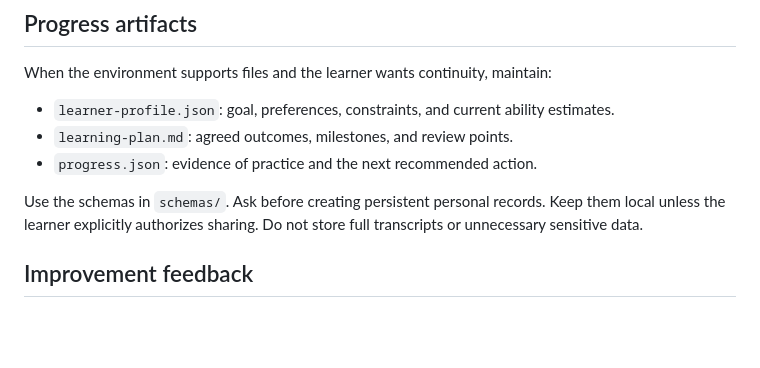
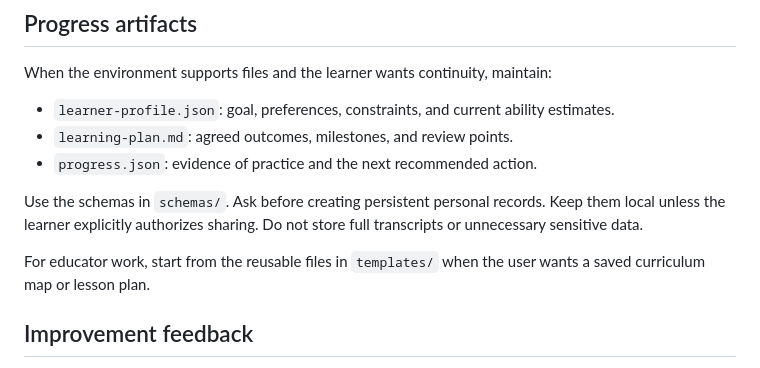
Before and after one commit to ahmed3bead/teach-me, a Markdown page: SKILL.md, the part around the change. GitHub-like rendering; blank space fills up the shorter version.

Commit message:
docs: finalize SKILL.md

```diff
--- a/SKILL.md
+++ b/SKILL.md
@@ -62,6 +62,8 @@ When the environment supports files and the learner wants continuity, maintain:
 
 Use the schemas in `schemas/`. Ask before creating persistent personal records. Keep them local unless the learner explicitly authorizes sharing. Do not store full transcripts or unnecessary sensitive data.
 
+For educator work, start from the reusable files in `templates/` when the user wants a saved curriculum map or lesson plan.
+
 ## Improvement feedback
 
 Invite feedback at meaningful checkpoints, not after every answer. Separate factual errors from teaching failures. Never rewrite this skill automatically from one user's feedback. Product-level improvements require consented, minimized data, reproducible failure cases, human review, regression evaluations, versioning, and rollback. See [references/improvement-loop.md](references/improvement-loop.md).
```
